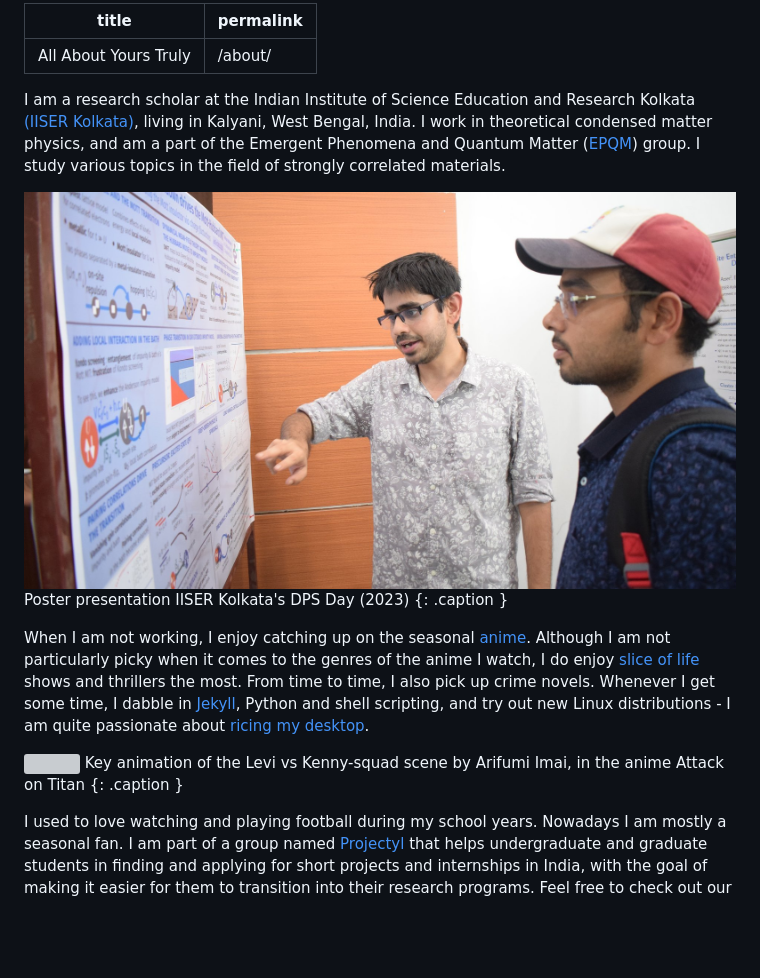
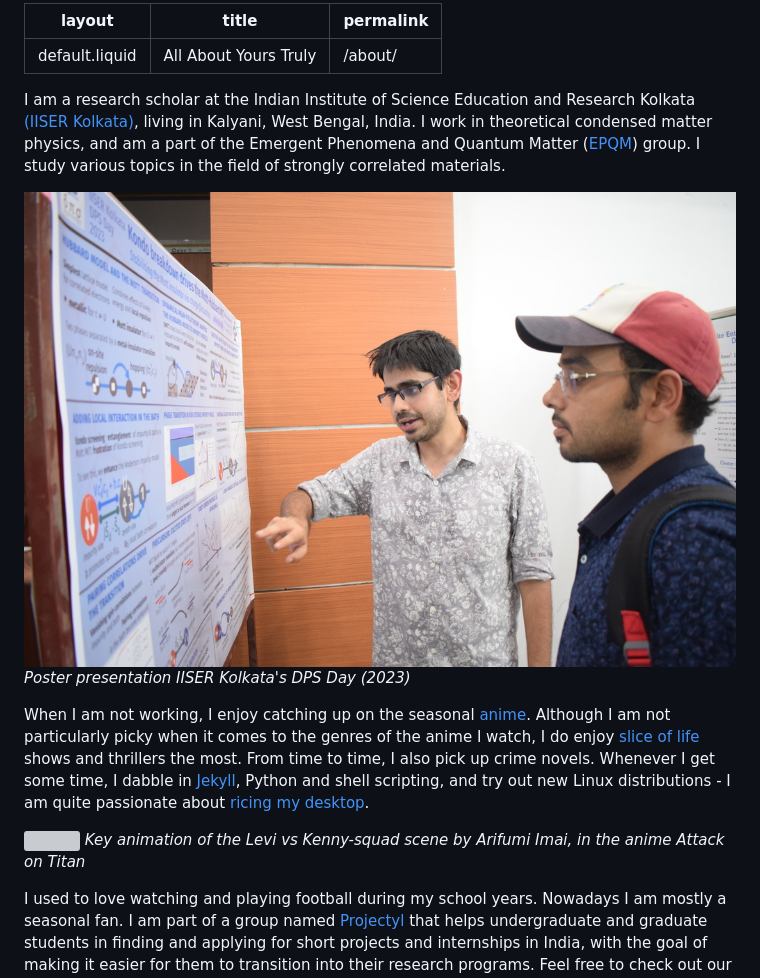
Before and after one commit to abhirup-m/simple-static-fast-website, a Markdown page: posts/about.md, the part around the change printed below. Rendered like a GitHub page; pictures changed too: assets/images/DPSDayPoster.JPG (deleted), assets/images/DPSDayPoster.jpeg (added); blank space fills up the shorter version; grey boxes are pictures that could not be loaded.

```diff
--- a/posts/about.md
+++ b/posts/about.md
@@ -1,4 +1,5 @@
 ---
+layout: default.liquid
 title: All About Yours Truly
 permalink: /about/
 ---
@@ -7,15 +8,13 @@ I am a research scholar at the Indian Institute of Science Education and Researc
 I work in theoretical condensed matter physics, and am a part of the Emergent Phenomena and Quantum Matter ([EPQM](https://www.iiserkol.ac.in/~slal/index.html)) group.
 I study various topics in the field of strongly correlated materials.
 
-![](../assets/images/DPSDayPoster.JPG)
-Poster presentation IISER Kolkata's DPS Day (2023)
-{: .caption }
+![](../assets/images/DPSDayPoster.jpeg)
+_Poster presentation IISER Kolkata's DPS Day (2023)_
 
 When I am not working, I enjoy catching up on the seasonal [anime](https://myanimelist.net/featured/1382/What_is_Anime). Although I am not particularly picky when it comes to the genres of the anime I watch, I do enjoy [slice of life](https://en.wikipedia.org/wiki/Slice_of_life#:~:text=Slice%20of%20life%20anime%20and%20manga%20are%20narratives%20%22without%20fantastical,ties%20with%20the%20characters.%22%20The) shows and thrillers the most. From time to time, I also pick up crime novels. Whenever I get some time, I dabble in [Jekyll](https://en.wikipedia.org/wiki/Jekyll_(software)),  Python and shell scripting, and try out new Linux distributions - I am quite passionate about [ricing my desktop]("https://www.reddit.com/r/unixporn/wiki/themeing/dictionary#wiki_rice").
 
 ![](/assets/images/levi_kenny.gif)
-Key animation of the Levi vs Kenny-squad scene by Arifumi Imai, in the anime Attack on Titan
-{: .caption }
+_Key animation of the Levi vs Kenny-squad scene by Arifumi Imai, in the anime Attack on Titan_
 
 I used to love watching and playing football during my school years. Nowadays I am mostly a seasonal fan.
 I am part of a group named [Projectyl](https://projectyl.github.io/) that helps undergraduate and graduate students in finding and applying for short projects and internships in India, with the goal of making it easier for them to transition into their research programs. Feel free to check out our [work](https://projectyl.github.io/) if you are interested in landing a summer or winter project in physics. Hit me up if you want to be a part of the group.
```
Also changed, not shown: other parts of posts/about.md (+2 -3 lines), assets/images/contact/contact.jpg (deleted), 1 other file.
